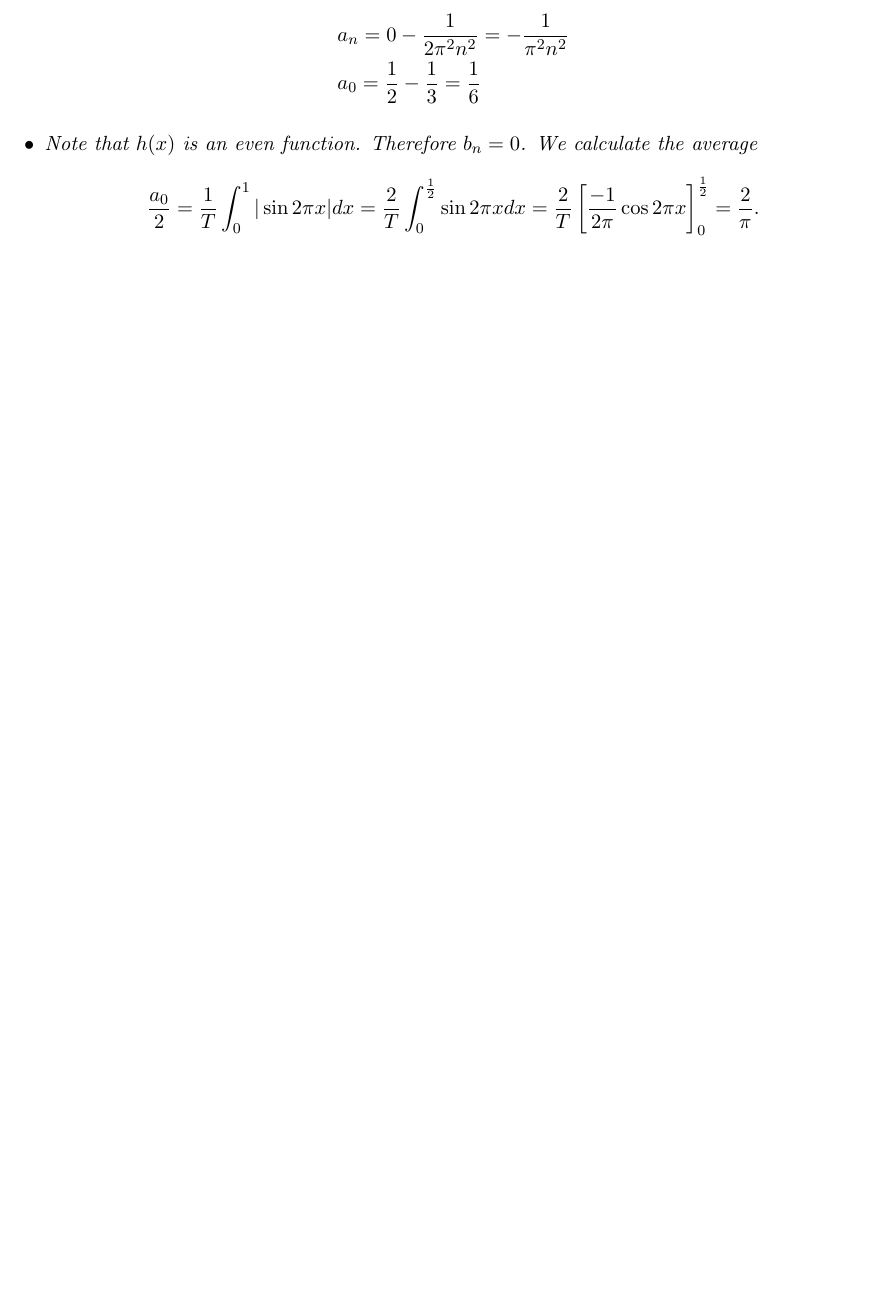
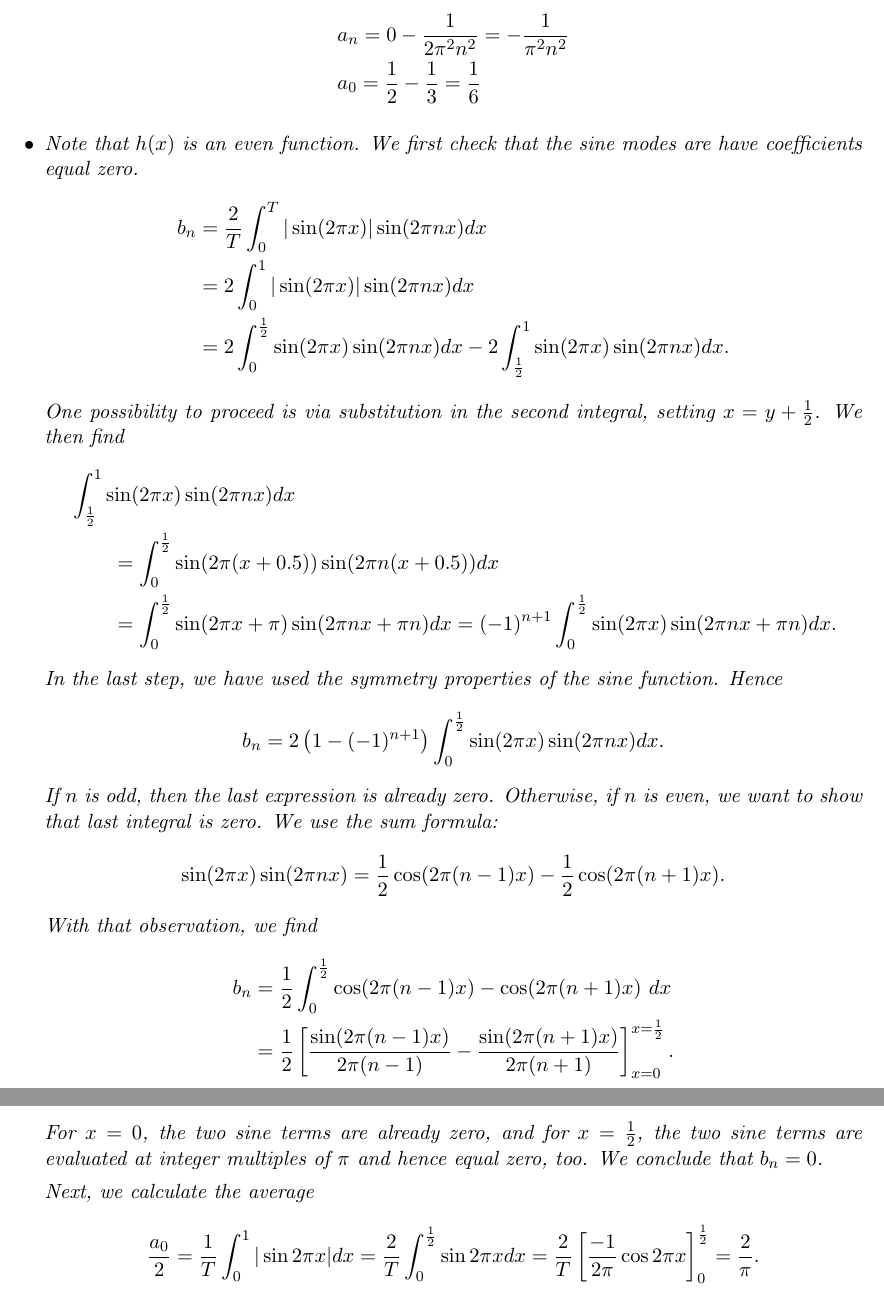
Before and after one commit to martinlicht/Ana3_EPFL2024, a LaTeX problem sheet (exercise10.tex): part of page 7 of 7 before the commit and two parts of pages 7 and 8 of 8 after it, the two joined at a grey line, cut so that both start at the same text, the shorter picture padded with empty space. Compiled offline with pdfLaTeX.

Commit message:
exercise 10

```diff
--- a/exercise10.tex
+++ b/exercise10.tex
@@ -460,8 +460,95 @@
         \end{align*}
         \item
         Note that $h(x)$ is an even function.
-        Therefore $b_n = 0$.
-        We calculate the average
+        We first check that the sine modes are have coefficients equal zero.
+        \begin{align*}
+            b_n
+            &
+            =
+            \frac{2}{T}
+            \int_{0}^{T} |\sin( 2\pi x)| \sin(2\pi n x) dx
+            \\&
+            =
+            2
+            \int_{0}^{1} |\sin( 2\pi x)| \sin(2\pi n x) dx
+            \\&
+            =
+            2
+            \int_{0}^{\frac 1 2} \sin( 2\pi x) \sin(2\pi n x) dx
+            -
+            2
+            \int_{\frac 1 2}^{1} \sin( 2\pi x) \sin(2\pi n x) dx
+            .
+        \end{align*}
+        One possibility to proceed is via substitution in the second integral, setting $x = y + \frac 1 2$.
+        We then find
+        \begin{align*}
+            &
+            \int_{\frac 1 2}^{1}
+            \sin( 2\pi x) \sin(2\pi n x) dx
+            \\&\qquad
+            =
+            \int_{0}^{\frac 1 2}
+            \sin( 2\pi (x+ 0.5)) \sin(2\pi n (x+ 0.5)) dx
+            \\&\qquad
+            =
+            \int_{0}^{\frac 1 2}
+            \sin( 2\pi x + \pi ) \sin(2\pi n x + \pi n) dx
+            =
+            (-1)^{n+1}
+            \int_{0}^{\frac 1 2}
+            \sin( 2\pi x ) \sin(2\pi n x + \pi n) dx
+            .
+        \end{align*}
+        In the last step, we have used the symmetry properties of the sine function.
+        Hence
+        \begin{align*}
+            b_n
+            &
+            =
+            2 \left( 1 - (-1)^{n+1} \right)
+            \int_{0}^{\frac 1 2} \sin( 2\pi x) \sin(2\pi n x) dx
+            .
+        \end{align*}
+        If $n$ is odd, then the last expression is already zero.
+        Otherwise, if $n$ is even, we want to show that last integral is zero.
+        We use the sum formula:
+        \begin{align*}
+            \sin( 2\pi x) \sin(2\pi n x)
+            =
+            \frac{1}{2}
+            \cos( 2\pi (n-1) x)
+            -
+            \frac{1}{2}
+            \cos( 2\pi (n+1) x)
+            .
+        \end{align*}
+        With that observation, we find
+        \begin{align*}
+            b_n
+            &
+            =
+            \frac{1}{2}
+            \int_{0}^{\frac 1 2}
+            \cos( 2\pi (n-1) x)
+            -
+            \cos( 2\pi (n+1) x)
+            \ dx
+            \\&
+            =
+            \frac{1}{2}
+            \left[
+            \frac{ \sin( 2\pi (n-1) x) }{ 2\pi (n-1)}
+            -
+            \frac{ \sin( 2\pi (n+1) x) }{ 2\pi (n+1)}
+            \right]_{x=0}^{x=\frac 1 2}
+            .
+        \end{align*}
+        For $x=0$, the two sine terms are already zero, and for $x=\frac 1 2$, the two sine terms are evaluated at integer multiples of $\pi$ and hence equal zero, too.
+        We conclude that $b_n = 0$.
+
+
+        Next, we calculate the average
         \[
             \frac{a_0}{2}
             =
```
